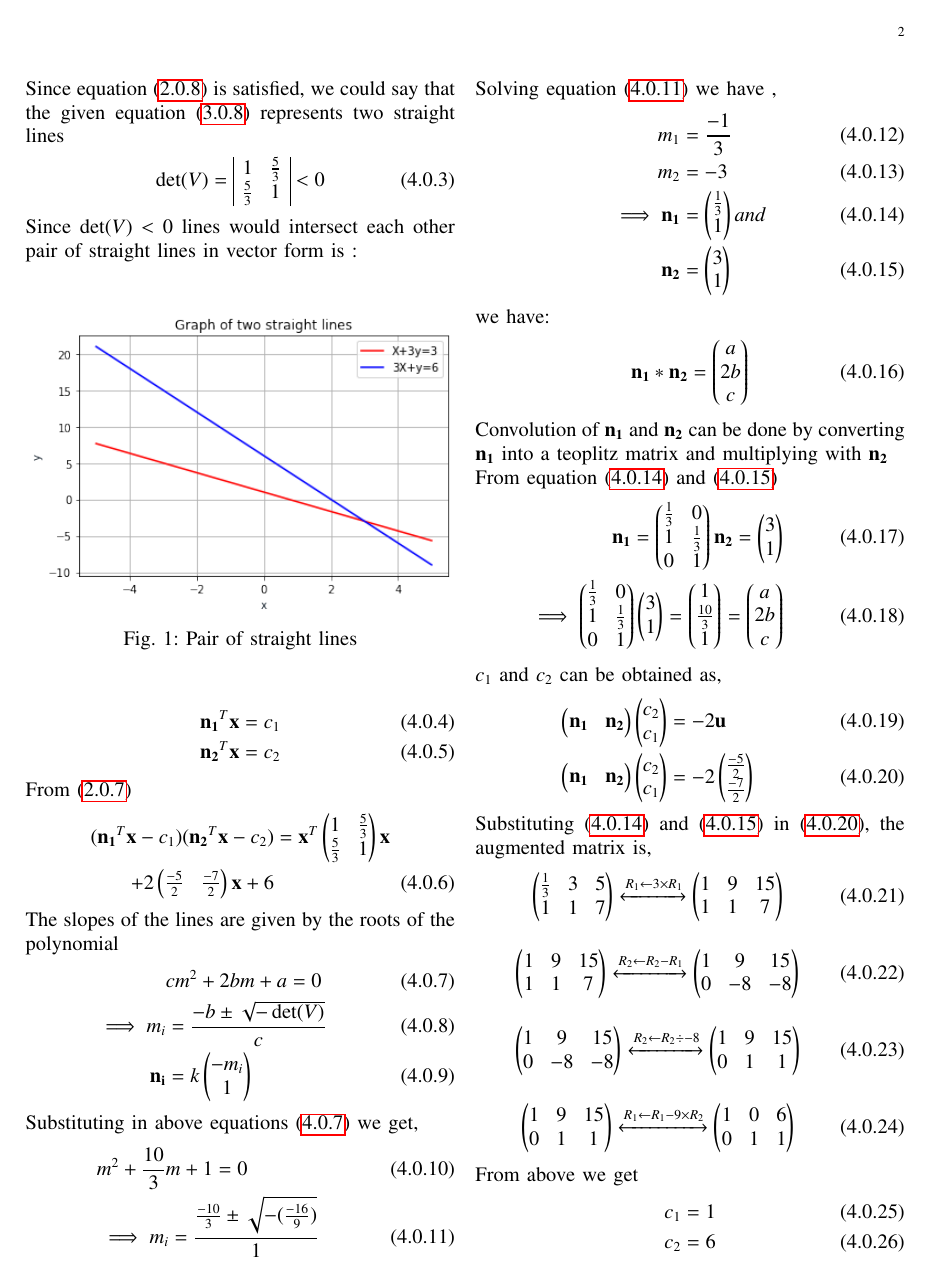
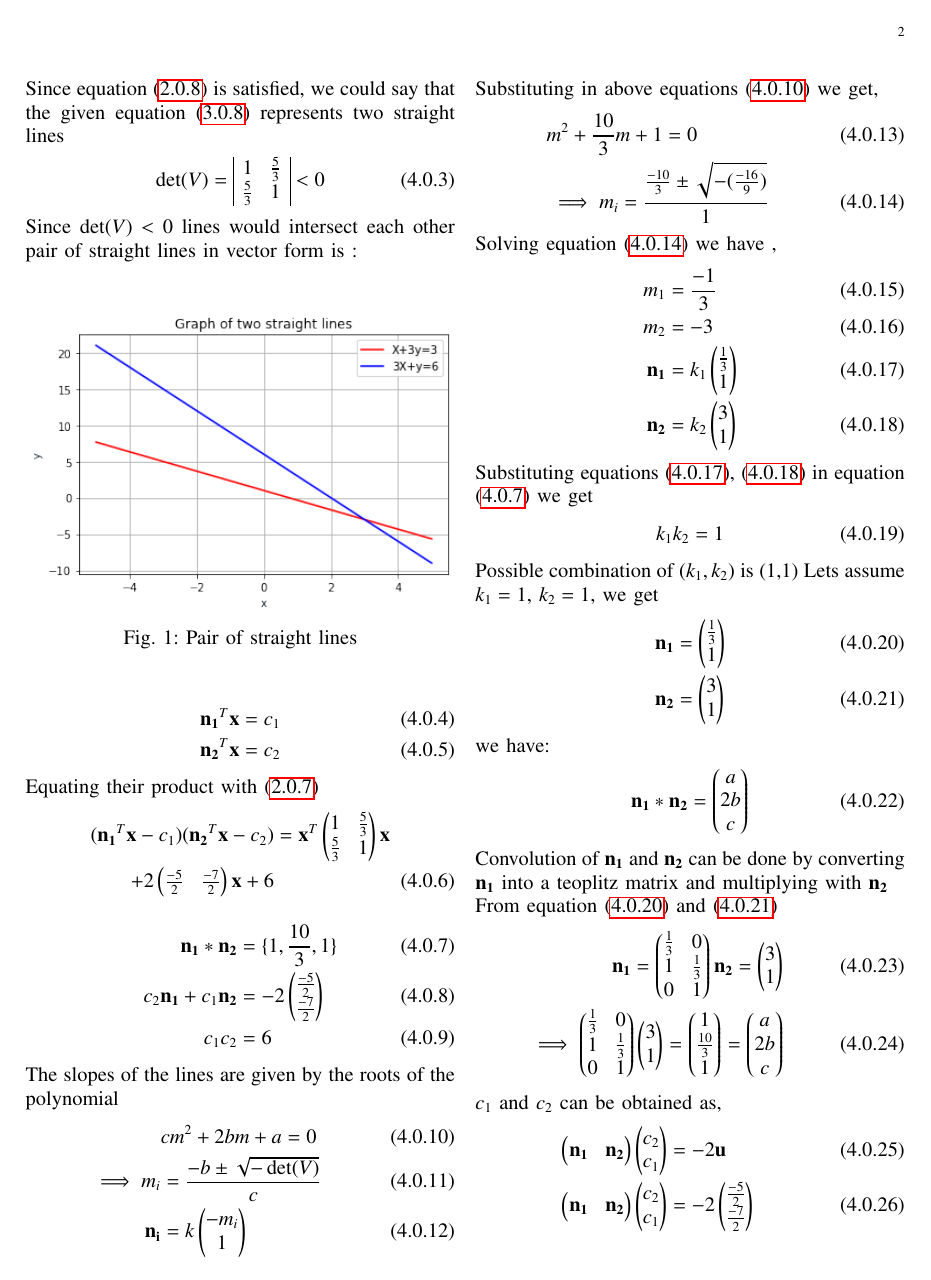
Before and after one commit to shivangi-975/EE5609-Matrix_Theory, a LaTeX problem sheet (Assignment5/Assignment5.tex): page 2 of 3. Compiled offline with pdfLaTeX.

Commit message:
Update Assignment5.tex

```diff
--- a/Assignment5/Assignment5.tex
+++ b/Assignment5/Assignment5.tex
@@ -339,10 +339,15 @@ pair of straight lines in vector form is :
     \vec{n_1}^T\vec{x}&=c_1\label{m1}\\
     \vec{n_2}^T\vec{x}&=c_2\label{m2}
 \end{align}
-From \eqref{eq:eq4}
+Equating their product with \eqref{eq:eq4}
 \begin{align}
 (\vec{n_1}^T\vec{x}-c_1)(\vec{n_2}^T\vec{x}-c_2) &=\vec{x}^T\myvec{1 & \frac{5}{3} \\\frac{5}{3} & 1}\vec{x}\notag\\
 +2\myvec{\frac{-5}{2} & \frac{-7}{2}}\vec{x}+6\label{86}
+\end{align}
+\begin{align}
+    \vec{n_1}*\vec{n_2}&=\{1,\frac{10}{3},1\}\label{conv}\\
+    c_2\vec{n_1}+c_1\vec{n_2}&=-2\myvec{\frac{-5}{2}\\\frac{-7}{2}}\label{eq98}\\
+    c_1c_2&=6
 \end{align}
 The slopes of the lines are given by the roots of the polynomial
 \begin{align}
@@ -359,7 +364,17 @@ Solving equation \eqref{eq12} we have ,
 \begin{align}
     m_1&=\frac{-1}{3}\\
     m_2&=-3\\
-  \implies \vec{n_1}&=\myvec{\frac{1}{3} \\1}\label{n11} and \\
+    \vec{n_1}&=k_1\myvec{\frac{1}{3}\\1}\label{n1}\\
+    \vec{n_2}&=k_2\myvec{{3}\\1}\label{n2}
+\end{align}
+Substituting equations \eqref{n1}, \eqref{n2} in equation \eqref{conv} we get
+\begin{align}
+    k_1k_2&=1
+\end{align}
+Possible combination of ($k_1,k_2$) is (1,1)
+Lets assume $k_1=1$, $k_2=1$, we get
+\begin{align}
+    \vec{n_1}&=\myvec{\frac{1}{3} \\1}\label{n11}\\
     \vec{n_2}&=\myvec{3\\1}\label{n22}
 \end{align}
 we have:
```
